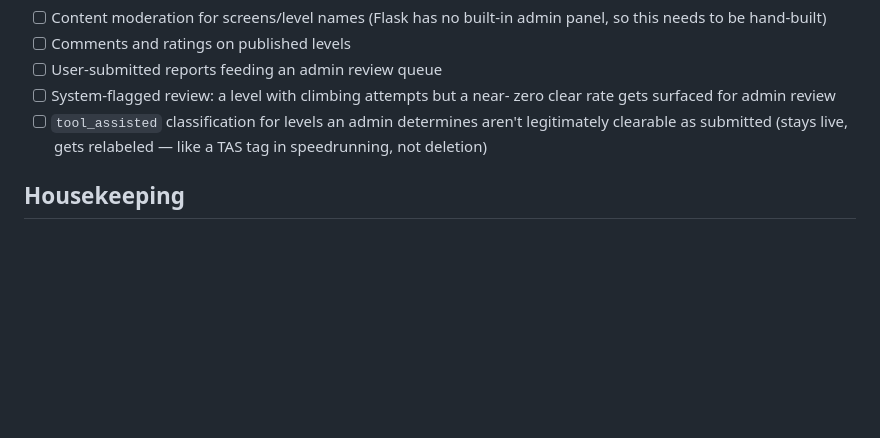
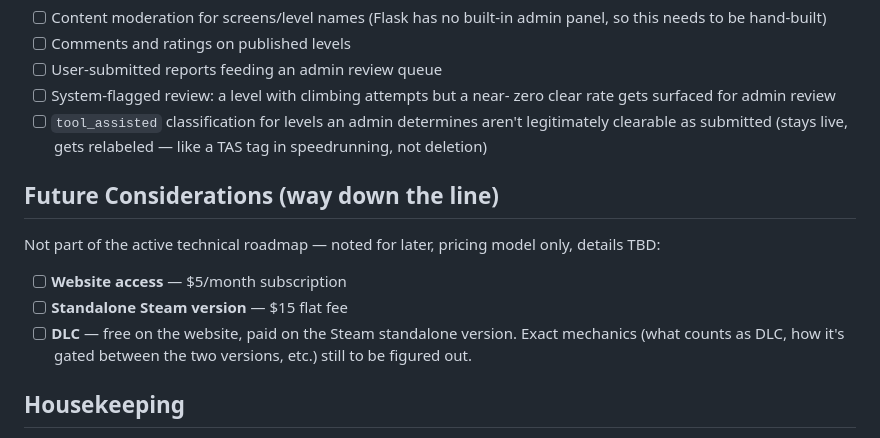
Before and after one commit to mynameisbenzo/level_builder, a Markdown page: README.md, the part around one of its changes. GitHub-like rendering; blank space fills up the shorter version.

Commit message:
future plans

```diff
--- a/README.md
+++ b/README.md
@@ -283,6 +282,17 @@ until the moment someone wants to save or share.
       aren't legitimately clearable as submitted (stays live, gets
       relabeled — like a TAS tag in speedrunning, not deletion)
 
+## Future Considerations (way down the line)
+
+Not part of the active technical roadmap — noted for later, pricing
+model only, details TBD:
+
+- [ ] **Website access** — $5/month subscription
+- [ ] **Standalone Steam version** — $15 flat fee
+- [ ] **DLC** — free on the website, paid on the Steam standalone
+      version. Exact mechanics (what counts as DLC, how it's gated
+      between the two versions, etc.) still to be figured out.
+
 ## Housekeeping
 
 - [ ] npm version differs between the two dev machines this project is
```
Also changed, not shown: other parts of README.md (+0 -1 lines).
